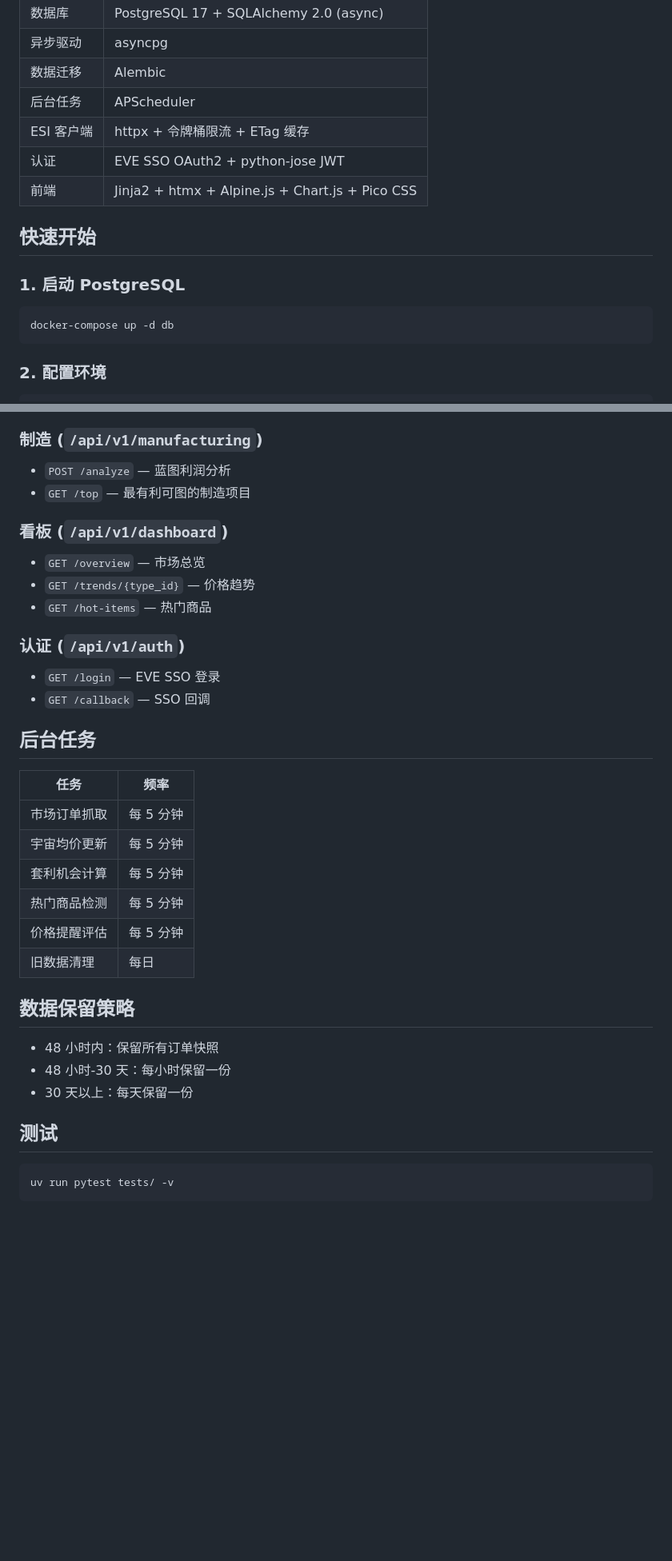
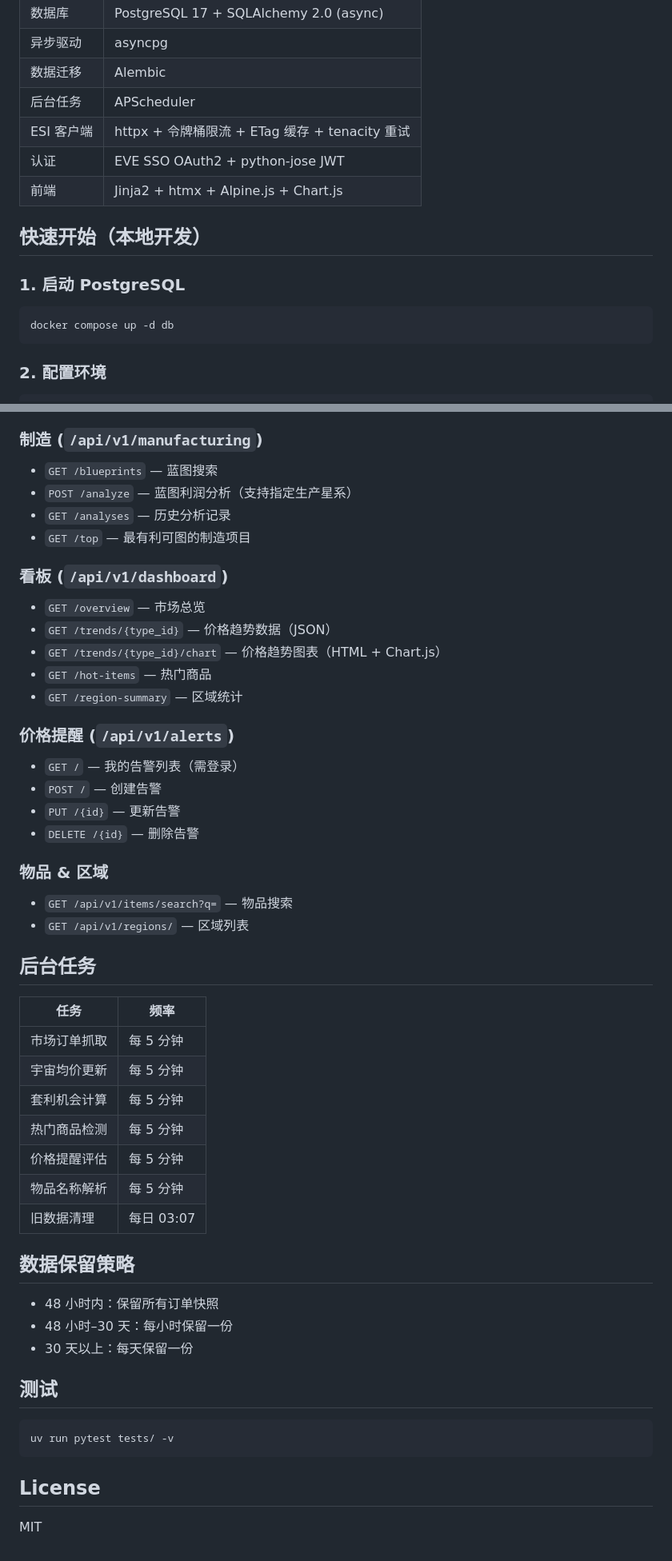
Before and after one commit to xiaqijun/eve-market-tool, a Markdown page: README.md, 2 parts joined by grey strips. Shown at 80% size. Drawn GitHub-style; blank space fills up the shorter version.

````diff
--- a/README.md
+++ b/README.md
@@ -20,16 +28,16 @@ EVE Online 市场交易管理系统 — 基于 FastAPI + PostgreSQL 的全功能
 | 异步驱动 | asyncpg |
 | 数据迁移 | Alembic |
 | 后台任务 | APScheduler |
-| ESI 客户端 | httpx + 令牌桶限流 + ETag 缓存 |
+| ESI 客户端 | httpx + 令牌桶限流 + ETag 缓存 + tenacity 重试 |
 | 认证 | EVE SSO OAuth2 + python-jose JWT |
-| 前端 | Jinja2 + htmx + Alpine.js + Chart.js + Pico CSS |
+| 前端 | Jinja2 + htmx + Alpine.js + Chart.js |
 
-## 快速开始
+## 快速开始（本地开发）
 
 ### 1. 启动 PostgreSQL
 
 ```bash
-docker-compose up -d db
+docker compose up -d db
 ```
 
 ### 2. 配置环境
@@ -92,17 +153,31 @@ app/
 - `GET /summary` — 盈亏汇总
 
 ### 制造 (`/api/v1/manufacturing`)
-- `POST /analyze` — 蓝图利润分析
+
+- `GET /blueprints` — 蓝图搜索
+- `POST /analyze` — 蓝图利润分析（支持指定生产星系）
+- `GET /analyses` — 历史分析记录
 - `GET /top` — 最有利可图的制造项目
 
 ### 看板 (`/api/v1/dashboard`)
+
 - `GET /overview` — 市场总览
-- `GET /trends/{type_id}` — 价格趋势
+- `GET /trends/{type_id}` — 价格趋势数据（JSON）
+- `GET /trends/{type_id}/chart` — 价格趋势图表（HTML + Chart.js）
 - `GET /hot-items` — 热门商品
+- `GET /region-summary` — 区域统计
 
-### 认证 (`/api/v1/auth`)
-- `GET /login` — EVE SSO 登录
-- `GET /callback` — SSO 回调
+### 价格提醒 (`/api/v1/alerts`)
+
+- `GET /` — 我的告警列表（需登录）
+- `POST /` — 创建告警
+- `PUT /{id}` — 更新告警
+- `DELETE /{id}` — 删除告警
+
+### 物品 & 区域
+
+- `GET /api/v1/items/search?q=` — 物品搜索
+- `GET /api/v1/regions/` — 区域列表
 
 ## 后台任务
 
@@ -113,12 +188,13 @@ app/
 | 套利机会计算 | 每 5 分钟 |
 | 热门商品检测 | 每 5 分钟 |
 | 价格提醒评估 | 每 5 分钟 |
-| 旧数据清理 | 每日 |
+| 物品名称解析 | 每 5 分钟 |
+| 旧数据清理 | 每日 03:07 |
 
 ## 数据保留策略
 
 - 48 小时内：保留所有订单快照
-- 48 小时-30 天：每小时保留一份
+- 48 小时–30 天：每小时保留一份
 - 30 天以上：每天保留一份
 
 ## 测试
@@ -126,3 +202,7 @@ app/
 ```bash
 uv run pytest tests/ -v
 ```
+
+## License
+
+MIT
````
Also changed, not shown: other parts of README.md (+75 -14 lines).
